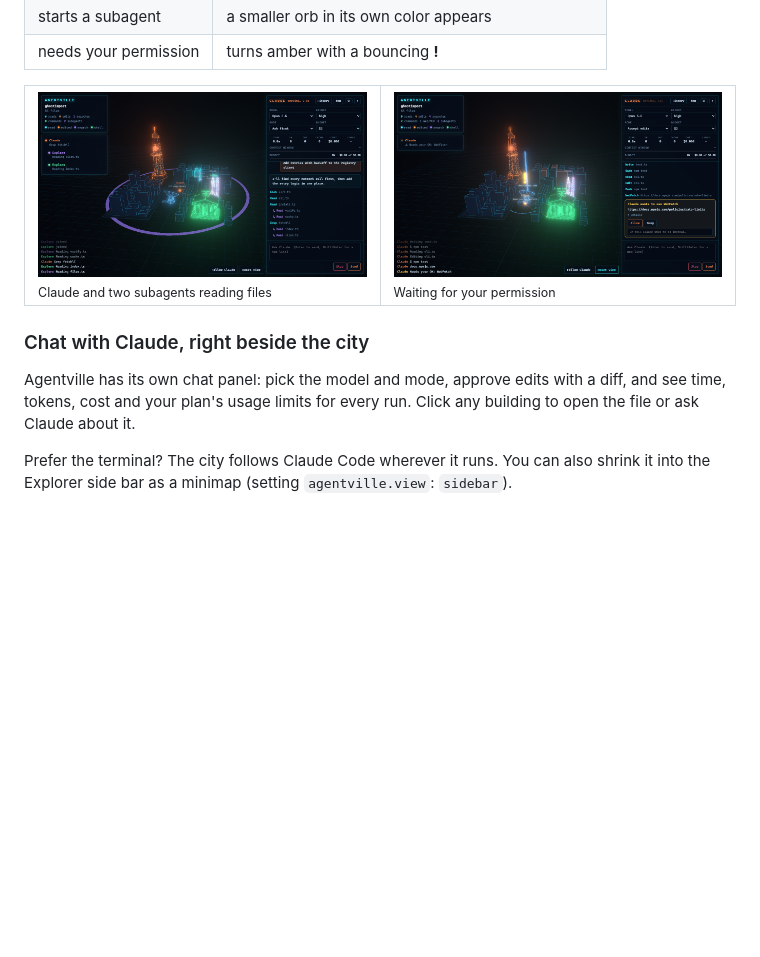
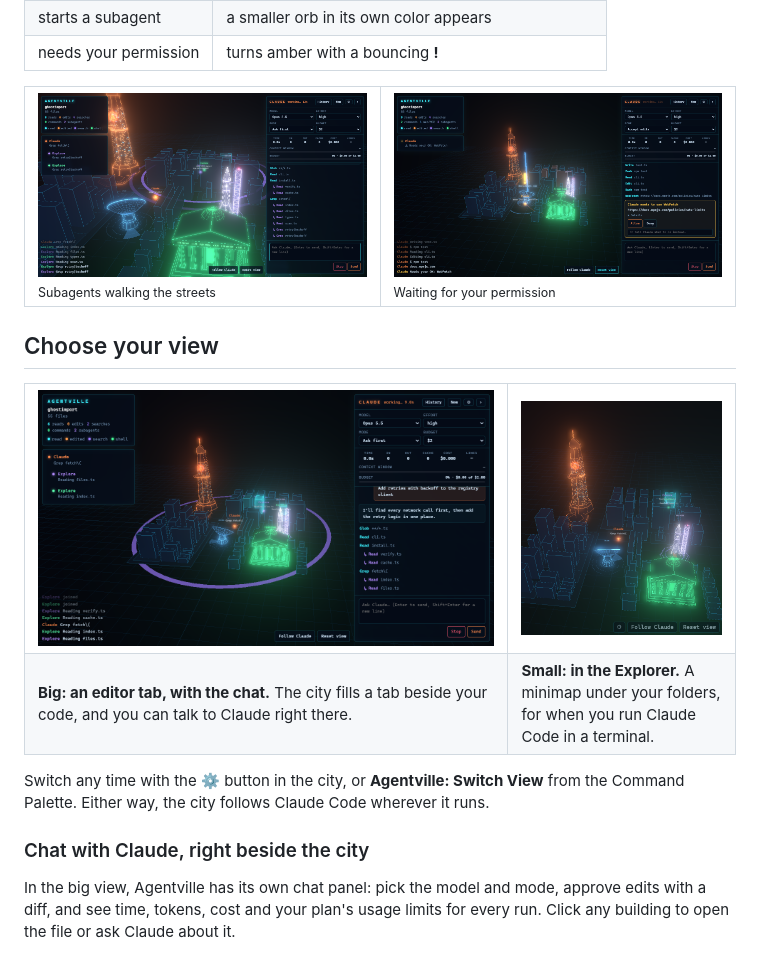
Before and after one commit to FGuerreir0/agentville, a Markdown page: README.md, the part around the change. Drawn GitHub-style; pictures changed too: docs/media/sidebar.png (added); blank space fills up the shorter version.

Commit message:
Add the choose-your-view section: editor tab or Explorer minimap

```diff
--- a/README.md
+++ b/README.md
@@ -48,19 +48,32 @@ No API key: it uses your existing Claude Code login.
 
 <table>
   <tr>
-    <td width="50%"><img src="docs/media/subagents.png" alt="Claude and two subagents reading files"><br><sub>Claude and two subagents reading files</sub></td>
+    <td width="50%"><img src="docs/media/streets.png" alt="Two subagents walking the streets between buildings"><br><sub>Subagents walking the streets</sub></td>
     <td width="50%"><img src="docs/media/waiting.png" alt="Claude waiting for permission"><br><sub>Waiting for your permission</sub></td>
   </tr>
 </table>
 
+## Choose your view
+
+<table>
+  <tr>
+    <td width="68%" valign="top"><img src="docs/media/subagents.png" alt="The big view: the city in an editor tab with the chat beside it"></td>
+    <td width="32%" valign="top"><img src="docs/media/sidebar.png" alt="The small view: the city as a minimap in the Explorer side bar"></td>
+  </tr>
+  <tr>
+    <td valign="top"><b>Big: an editor tab, with the chat.</b> The city fills a tab beside your code, and you can talk to Claude right there.</td>
+    <td valign="top"><b>Small: in the Explorer.</b> A minimap under your folders, for when you run Claude Code in a terminal.</td>
+  </tr>
+</table>
+
+Switch any time with the **⚙** button in the city, or **Agentville: Switch View** from the
+Command Palette. Either way, the city follows Claude Code wherever it runs.
+
 ### Chat with Claude, right beside the city
 
-Agentville has its own chat panel: pick the model and mode, approve edits with a diff, and see
-time, tokens, cost and your plan's usage limits for every run. Click any building to open the
-file or ask Claude about it.
-
-Prefer the terminal? The city follows Claude Code wherever it runs. You can also shrink it
-into the Explorer side bar as a minimap (setting `agentville.view`: `sidebar`).
+In the big view, Agentville has its own chat panel: pick the model and mode, approve edits
+with a diff, and see time, tokens, cost and your plan's usage limits for every run. Click any
+building to open the file or ask Claude about it.
 
 <img src="docs/media/permission.png" alt="A permission card with a diff">
 
```
Also changed, not shown: 1 other file.
